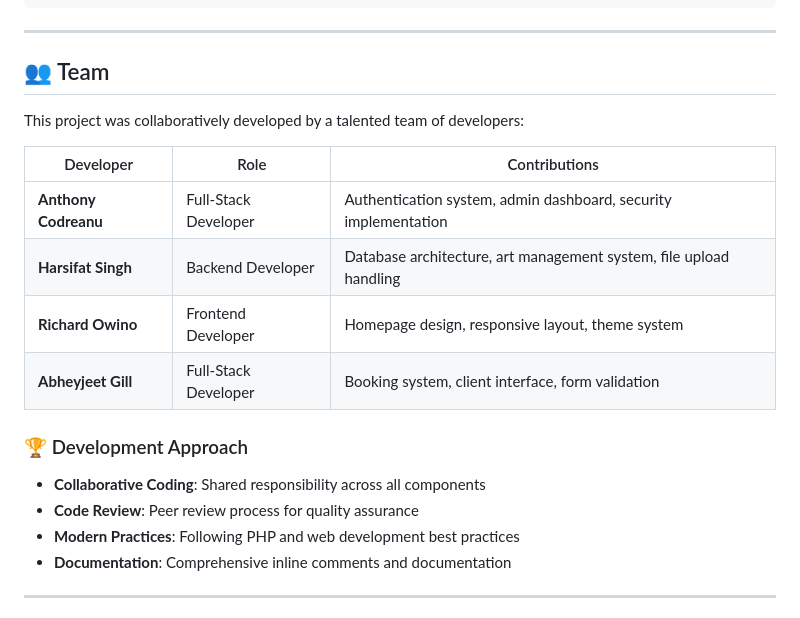
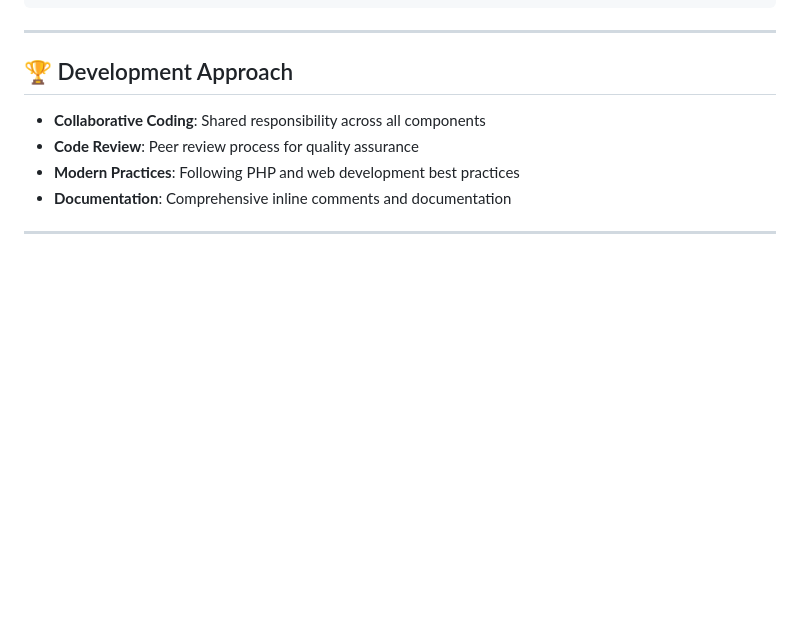
Before and after one commit to harsifatsingh/Lidia-s-Fine-Arts-CMS, a Markdown page: README.md, the part around the change. GitHub-like rendering; blank space fills up the shorter version.

```diff
--- a/README.md
+++ b/README.md
@@ -336,18 +336,7 @@ CREATE INDEX idx_bookings_status ON bookings(status);
 
 ---
 
-## 👥 Team
-
-This project was collaboratively developed by a talented team of developers:
-
-| Developer | Role | Contributions |
-|-----------|------|---------------|
-| **Anthony Codreanu** | Full-Stack Developer | Authentication system, admin dashboard, security implementation |
-| **Harsifat Singh** | Backend Developer | Database architecture, art management system, file upload handling |
-| **Richard Owino** | Frontend Developer | Homepage design, responsive layout, theme system |
-| **Abheyjeet Gill** | Full-Stack Developer | Booking system, client interface, form validation |
-
-### 🏆 Development Approach
+## 🏆 Development Approach
 - **Collaborative Coding**: Shared responsibility across all components
 - **Code Review**: Peer review process for quality assurance
 - **Modern Practices**: Following PHP and web development best practices
```
